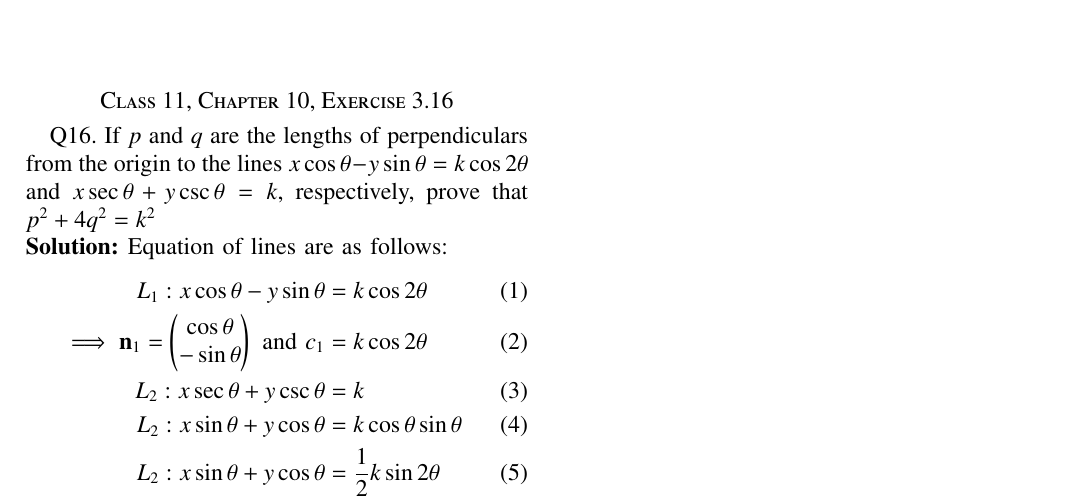
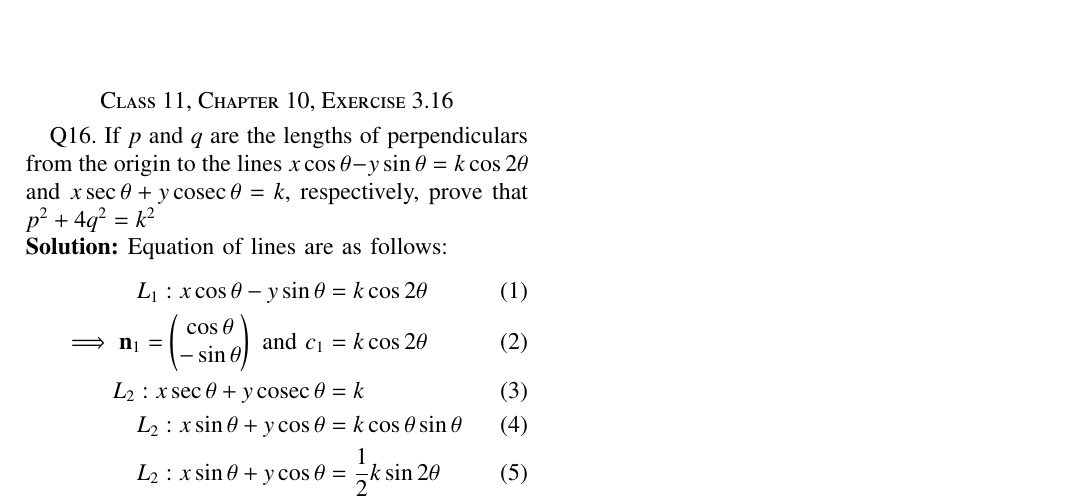
Before and after one commit to Lokesh8203/EE2802---Machine-learning, a LaTeX paper (11.10.3.16/main.tex): part of the page, cut so that both start at the same text. Compiled offline with pdfLaTeX.

Commit message:
created macro for cosec

```diff
--- a/11.10.3.16/main.tex
+++ b/11.10.3.16/main.tex
@@ -92,19 +92,21 @@ columns=fullflexible
 \def\topbox#1{\raisebox{-\baselineskip}[0in][0in]{#1}}
 \def\midbox#1{\raisebox{-0.5\baselineskip}[0in][0in]{#1}}
 
+\newcommand{\cosec}{\mathop{\mathrm{cosec}}}
+
 \vspace{3cm}
 \title{11.10.3.16}
 \author{Lokesh Surana}
 \maketitle
 \section*{Class 11, Chapter 10, Exercise 3.16}
 
-Q16. If ${p}$ and ${q}$ are the lengths of perpendiculars from the origin to the lines ${x}\cos\theta - {y}\sin\theta =  {k}\cos2\theta$ and ${x}\sec\theta + {y}\csc\theta = {k}$, respectively, prove that ${p}^2 + 4{q}^2 = {k}^2$
+Q16. If ${p}$ and ${q}$ are the lengths of perpendiculars from the origin to the lines ${x}\cos\theta - {y}\sin\theta =  {k}\cos2\theta$ and ${x}\sec\theta + {y}\cosec\theta = {k}$, respectively, prove that ${p}^2 + 4{q}^2 = {k}^2$
 
 \solution Equation of lines are as follows:
 \begin{align}
     {L}_1: {x}\cos\theta - {y}\sin\theta &=  {k}\cos2\theta \\
     \implies \vec{n}_1 = \myvec{\cos\theta \\ -\sin\theta} \text{ and } {c}_1 &= {k}\cos2\theta\\
-    {L}_2: {x}\sec\theta + {y}\csc\theta &= {k} \\
+    {L}_2: {x}\sec\theta + {y}\cosec\theta &= {k} \\
     {L}_2: {x}\sin\theta + {y}\cos\theta &= {k}\cos\theta\sin\theta \\
     {L}_2: {x}\sin\theta + {y}\cos\theta &= \frac{1}{2}{k}\sin2\theta \\
     \implies \vec{n}_2 = \myvec{\sin\theta \\ \cos\theta} \text{ and } {c}_2 &= \frac{1}{2}{k}\sin2\theta
```
Also changed, not shown: 11.10.4.21/main.tex (+1 -0 lines), 11.10.3.16/main.pdf, 11.10.4.21/main.pdf.
